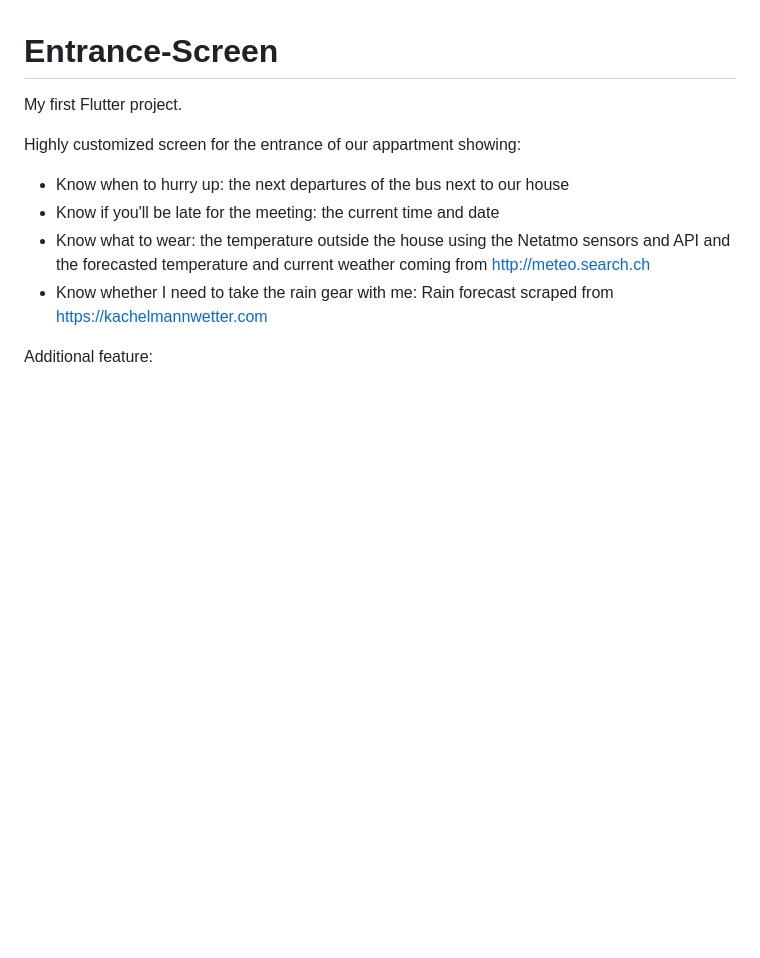
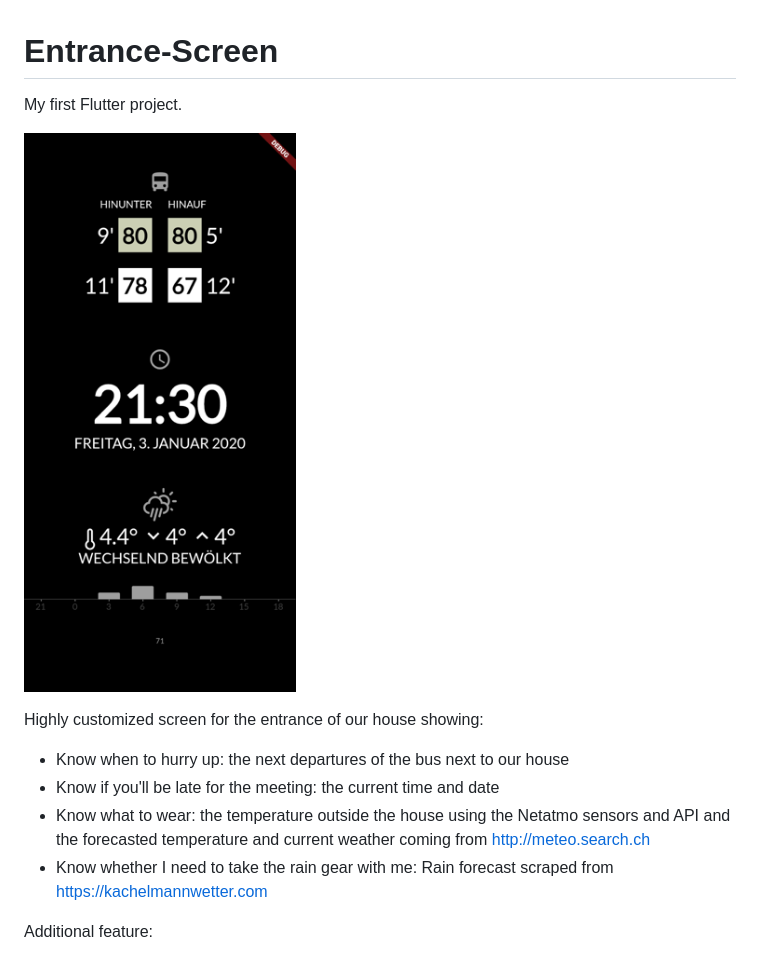
Before and after one commit to silvanm/entrancescreen, a Markdown page: README.md, the part around the change. GitHub-like rendering; pictures changed too: docs/screenshot.png (added); blank space fills up the shorter version.

Commit message:
Add a screenshot to the readme

```diff
--- a/README.md
+++ b/README.md
@@ -2,7 +2,9 @@
 
 My first Flutter project.
 
-Highly customized screen for the entrance of our appartment showing:
+![screenshot](docs/screenshot.png)
+
+Highly customized screen for the entrance of our house showing:
 
 - Know when to hurry up: the next departures of the bus next to our house
 - Know if you'll be late for the meeting: the current time and date
```
